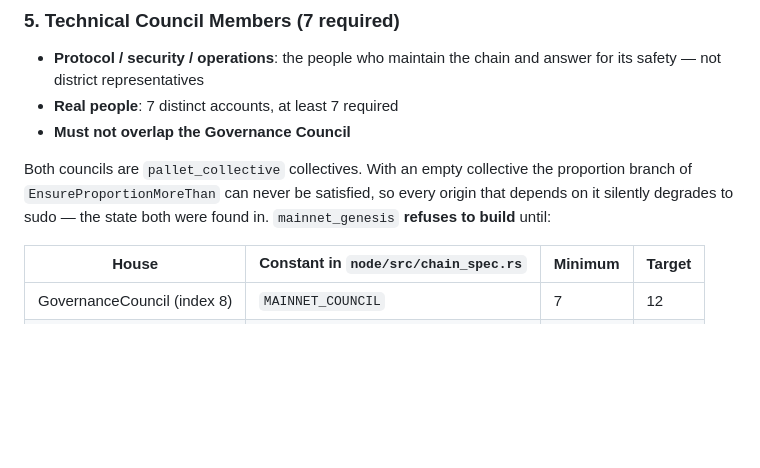
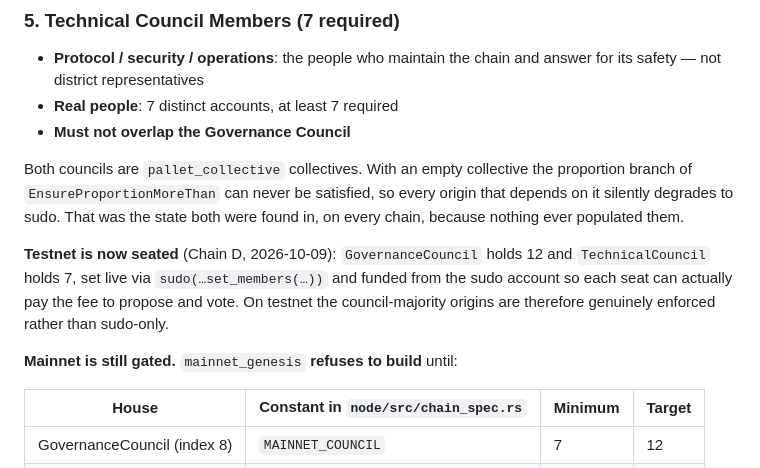
Before and after one commit to BelizeChain/belizechain, a Markdown page: docs/deployment/MAINNET_KEY_GENERATION.md, the part around the change. Rendered like a GitHub page; blank space fills up the shorter version.

Commit message:
docs(governance): record that both houses are seated on testnet
Both council docs described the empty-collective state as current. It was
accurate when written and is now stale: on 2026-10-09 `GovernanceCouncil` (12) and
`TechnicalCouncil` (7) were seated live on Chain D via `sudo(…set_members(…))`,
and every seat was funded so it can pay the fee to propose and vote. The
council-majority origins are therefore genuinely enforced on testnet rather than
degrading to sudo.

Kept the mainnet gate description accurate: `MAINNET_COUNCIL` and
`MAINNET_TECHNICAL_COUNCIL` remain empty by design and `mainnet_genesis` still
refuses to build until real representatives are designated, so the empty state
cannot silently return. The docs now state testnet-seated and mainnet-gated
separately instead of implying both are unseated.

```diff
--- a/docs/deployment/MAINNET_KEY_GENERATION.md
+++ b/docs/deployment/MAINNET_KEY_GENERATION.md
@@ -64,8 +64,16 @@ Each validator requires two key types:
 
 Both councils are `pallet_collective` collectives. With an empty collective the
 proportion branch of `EnsureProportionMoreThan` can never be satisfied, so every
-origin that depends on it silently degrades to sudo — the state both were found in.
-`mainnet_genesis` **refuses to build** until:
+origin that depends on it silently degrades to sudo. That was the state both were
+found in, on every chain, because nothing ever populated them.
+
+**Testnet is now seated** (Chain D, 2026-10-09): `GovernanceCouncil` holds 12 and
+`TechnicalCouncil` holds 7, set live via `sudo(…set_members(…))` and funded from the
+sudo account so each seat can actually pay the fee to propose and vote. On testnet
+the council-majority origins are therefore genuinely enforced rather than
+sudo-only.
+
+**Mainnet is still gated.** `mainnet_genesis` **refuses to build** until:
 
 | House | Constant in `node/src/chain_spec.rs` | Minimum | Target |
 |---|---|---|---|
```
Also changed, not shown: 1 other file.
